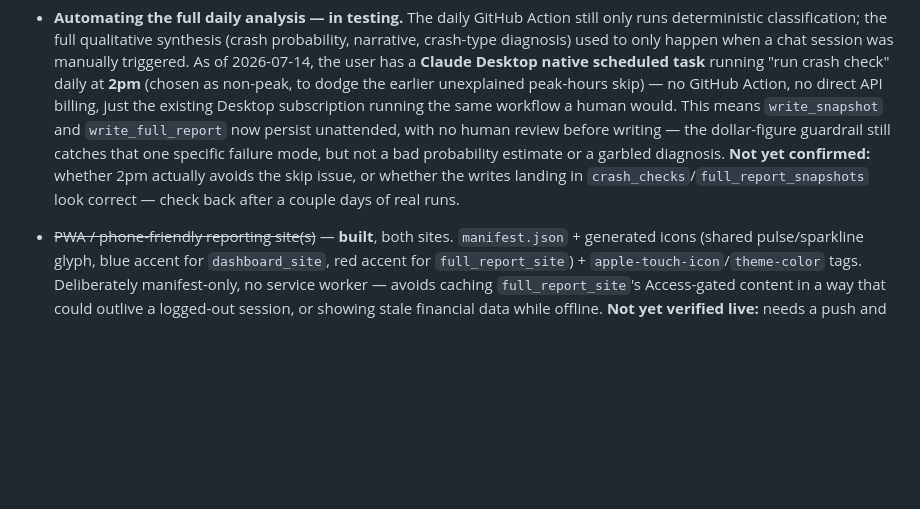
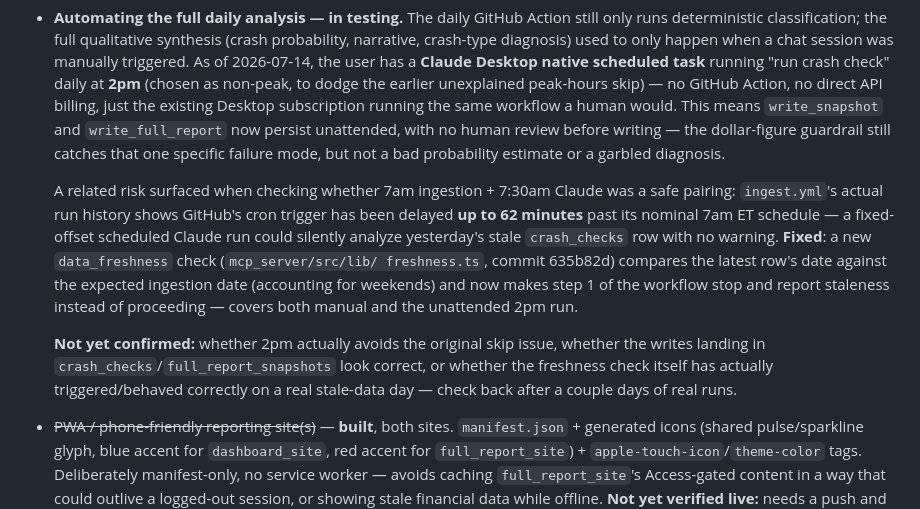
Before and after one commit to asud-code-repo/market_sentiment_analyzer, a Markdown page: BACKLOG.md, the part around the change. Drawn GitHub-style; blank space fills up the shorter version.

Commit message:
Sync BACKLOG.md: log the GH cron delay finding and the freshness-check fix
Matches 635b82d. Real run history showed up to 62 min of cron delay past
ingest.yml's nominal 7am ET schedule, motivating the new data_freshness
guardrail on get_indicator_panel.

Co-Authored-By: Claude Sonnet 5 <noreply@anthropic.com>

```diff
--- a/BACKLOG.md
+++ b/BACKLOG.md
@@ -94,10 +94,24 @@ Things deliberately deferred, not forgotten. Grouped by area, not priority.
   would. This means `write_snapshot` and `write_full_report` now persist
   unattended, with no human review before writing — the dollar-figure
   guardrail still catches that one specific failure mode, but not a bad
-  probability estimate or a garbled diagnosis. **Not yet confirmed:**
-  whether 2pm actually avoids the skip issue, or whether the writes
-  landing in `crash_checks`/`full_report_snapshots` look correct — check
-  back after a couple days of real runs.
+  probability estimate or a garbled diagnosis.
+
+  A related risk surfaced when checking whether 7am ingestion + 7:30am
+  Claude was a safe pairing: `ingest.yml`'s actual run history shows
+  GitHub's cron trigger has been delayed **up to 62 minutes** past its
+  nominal 7am ET schedule — a fixed-offset scheduled Claude run could
+  silently analyze yesterday's stale `crash_checks` row with no warning.
+  **Fixed**: a new `data_freshness` check (`mcp_server/src/lib/
+  freshness.ts`, commit 635b82d) compares the latest row's date against
+  the expected ingestion date (accounting for weekends) and now makes step
+  1 of the workflow stop and report staleness instead of proceeding —
+  covers both manual and the unattended 2pm run.
+
+  **Not yet confirmed:** whether 2pm actually avoids the original skip
+  issue, whether the writes landing in `crash_checks`/`full_report_snapshots`
+  look correct, or whether the freshness check itself has actually
+  triggered/behaved correctly on a real stale-data day — check back after
+  a couple days of real runs.
 
 - ~~PWA / phone-friendly reporting site(s)~~ — **built**, both sites.
   `manifest.json` + generated icons (shared pulse/sparkline glyph, blue
```
